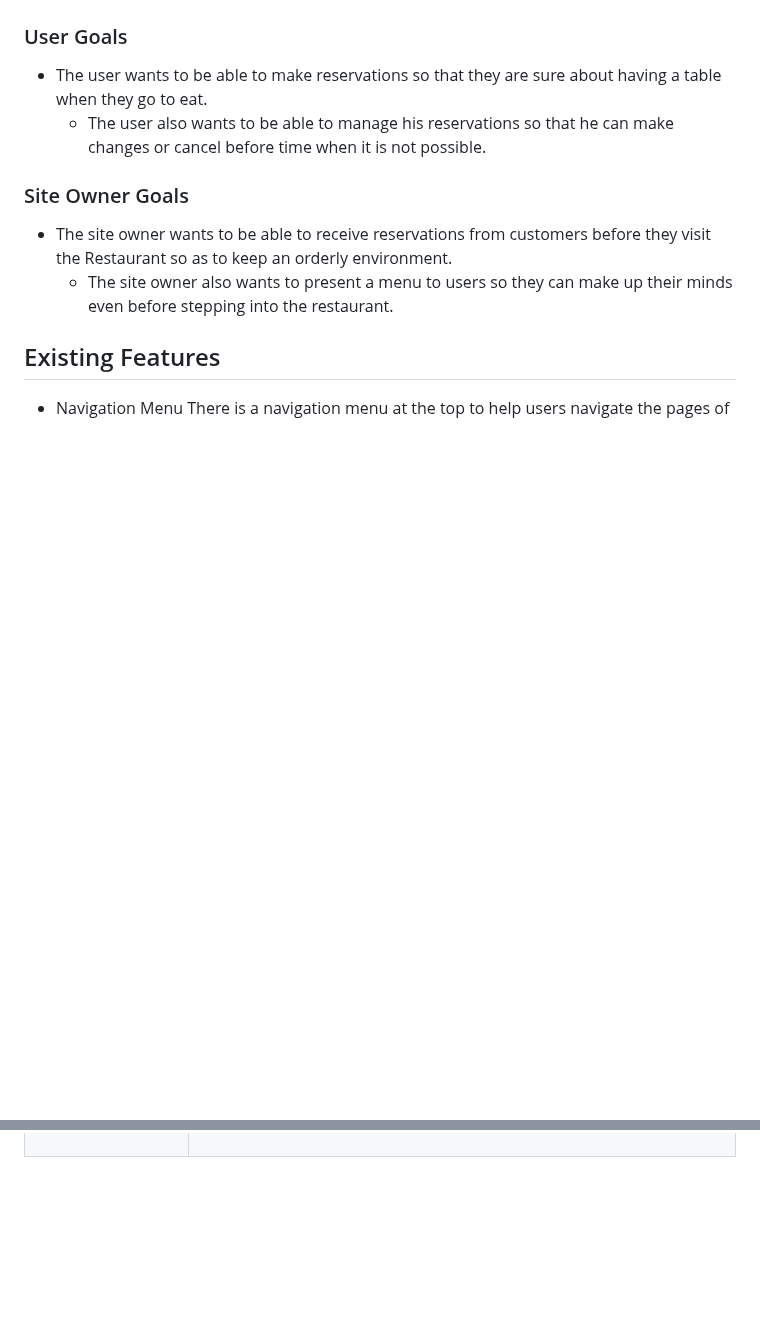
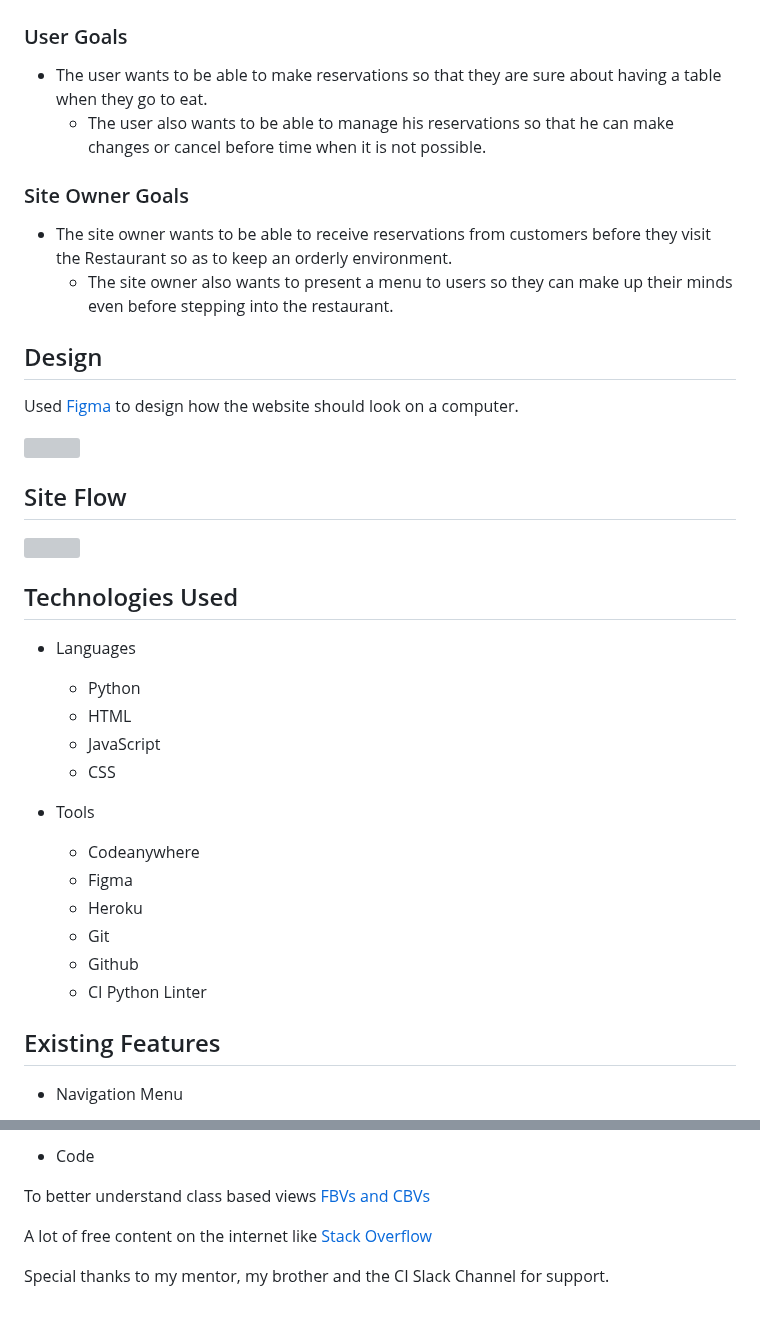
Before and after one commit to F-Clement/BOCHERestaurant, a Markdown page: README.md, 2 parts joined by grey strips. GitHub-like rendering; blank space fills up the shorter version; grey boxes are pictures that could not be loaded.

Commit message:
Add more sections to the readme file

```diff
--- a/README.md
+++ b/README.md
@@ -30,8 +30,37 @@ she will get a message notifying them there is not available tabe at that time.
   - The site owner also wants to present a menu to users so they can make up their
   minds even before stepping into the restaurant.
 
+## Design
+
+Used [Figma](figma.com) to design how the website should look on a computer.
+
+ <img src="static/reservation/images/design.png">
+
+## Site Flow
+
+<img src="/static/reservation/images/flow.png">
+
+## Technologies Used
+
+- Languages
+
+  - Python
+  - HTML
+  - JavaScript
+  - CSS
+
+- Tools
+
+  - Codeanywhere
+  - Figma
+  - Heroku
+  - Git
+  - Github
+  - CI Python Linter
+
 ## Existing Features
 
 - Navigation Menu
+
   There is a navigation menu at the top to help users navigate the pages of the
     website easily. To the left is the name of the website acting as a logo.
@@ -147,0 +284,7 @@ she will get a message notifying them there is not available tabe at that time.
+- Code
+
+To better understand class based views [FBVs and CBVs](https://testdriven.io/blog/django-class-based-vs-function-based-views/)
+
+A lot of free content on the internet like [Stack Overflow](https://stackoverflow.com/)
+
+Special thanks to my mentor, my brother and the CI Slack Channel for support.
```
Also changed, not shown: other parts of README.md (+114 -7 lines).
